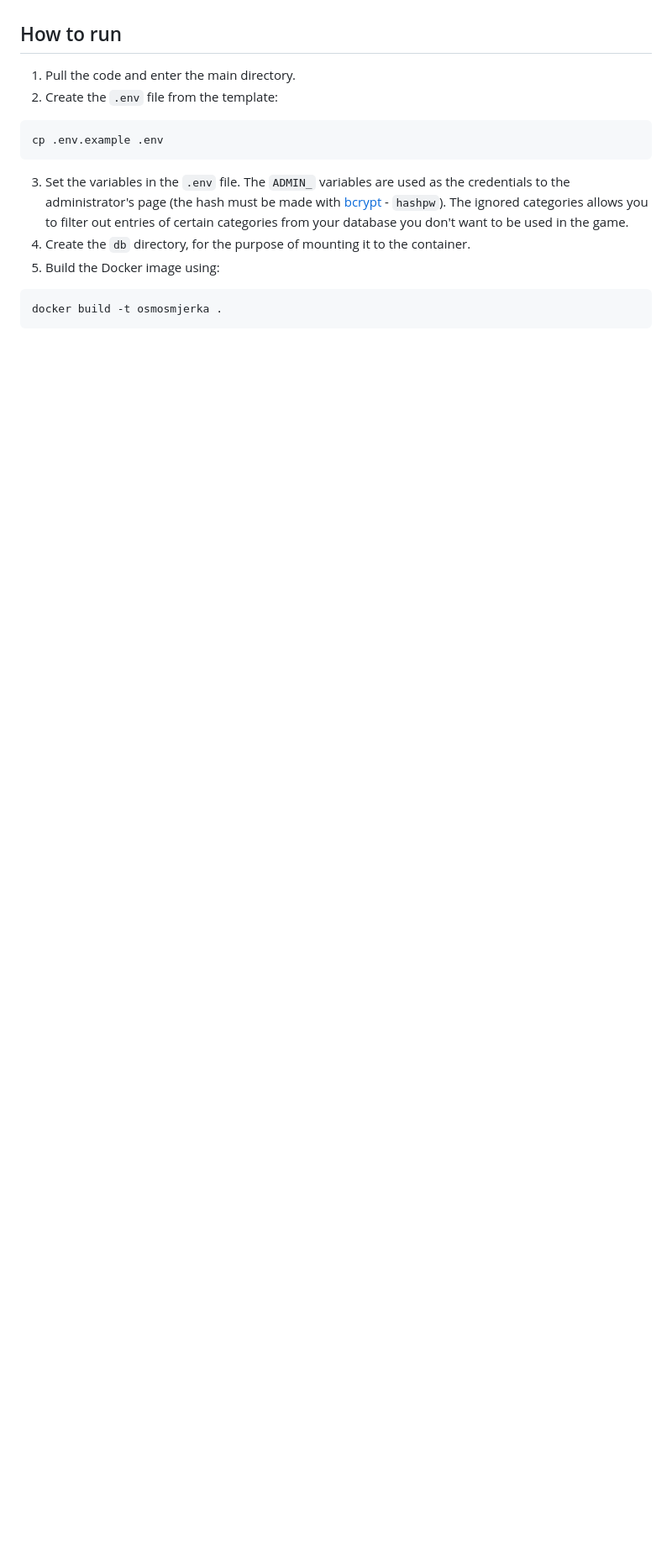
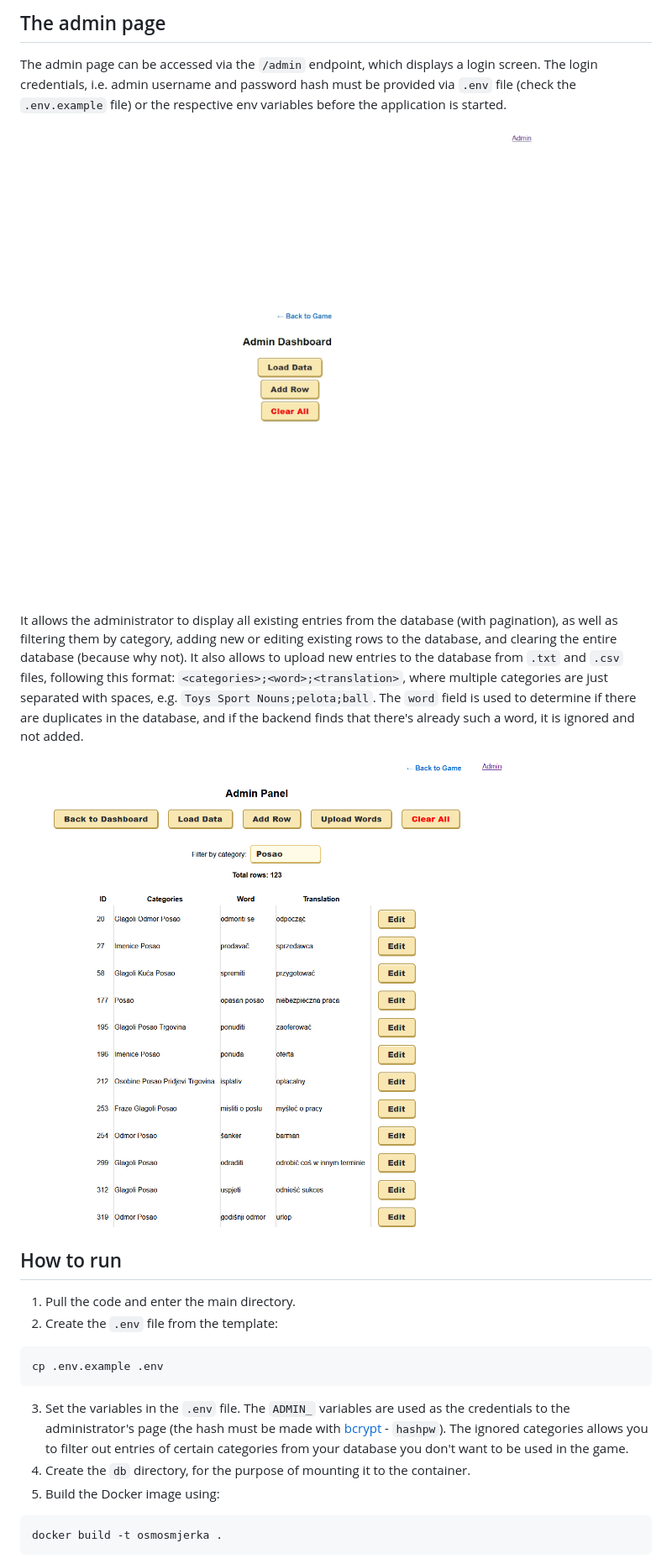
Before and after one commit to bartekmp/osmosmjerka, a Markdown page: README.md, the part around one of its changes. Shown at 84% size. Drawn GitHub-style; pictures changed too: docs/assets/osmosmjerka-admin-view.png (added), docs/assets/osmosmjerka-admin.gif (added); blank space fills up the shorter version.

Commit message:
added demo screens and gifs, updated readme, bumped version

```diff
--- a/README.md
+++ b/README.md
@@ -11,3 +27,11 @@ You need to provide your own sets of words, either by inserting them directly to
+## The admin page
+The admin page can be accessed via the `/admin` endpoint, which displays a login screen. The login credentials, i.e. admin username and password hash must be provided via `.env` file (check the `.env.example` file) or the respective env variables before the application is started.
+
+![Admin page](docs/assets/osmosmjerka-admin.gif)
+
+It allows the administrator to display all existing entries from the database (with pagination), as well as filtering them by category, adding new or editing existing rows to the database, and clearing the entire database (because why not). It also allows to upload new entries to the database from `.txt` and `.csv` files, following this format: `<categories>;<word>;<translation>`, where multiple categories are just separated with spaces, e.g. `Toys Sport Nouns;pelota;ball`. The `word` field is used to determine if there are duplicates in the database, and if the backend finds that there's already such a word, it is ignored and not added.
+
+![Main admin page](docs/assets/osmosmjerka-admin-view.png)
 
 ## How to run
 1. Pull the code and enter the main directory.
```
Also changed, not shown: other parts of README.md (+17 -1 lines), docs/assets/osmosmjerka-new-round.png (added), docs/assets/osmosmjerka-won-round.png (added), 2 other files.
